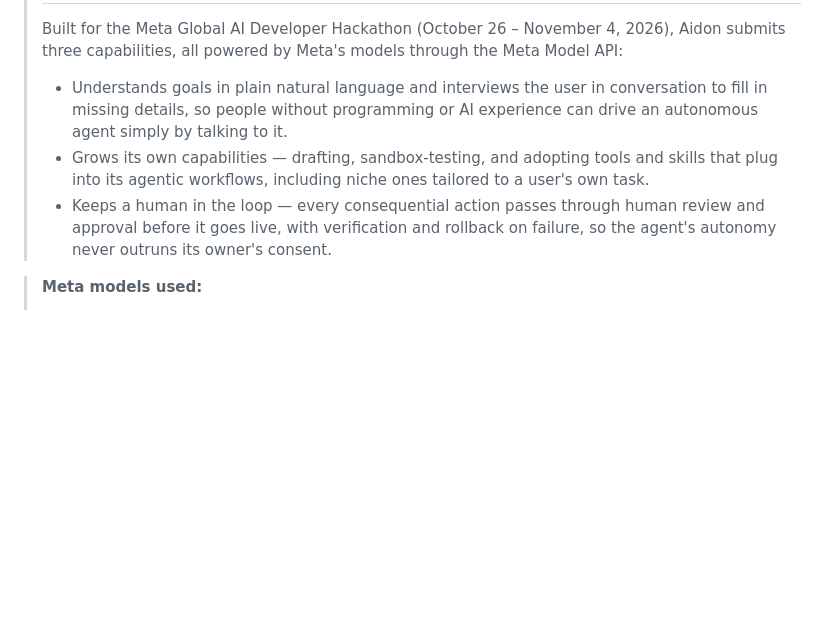
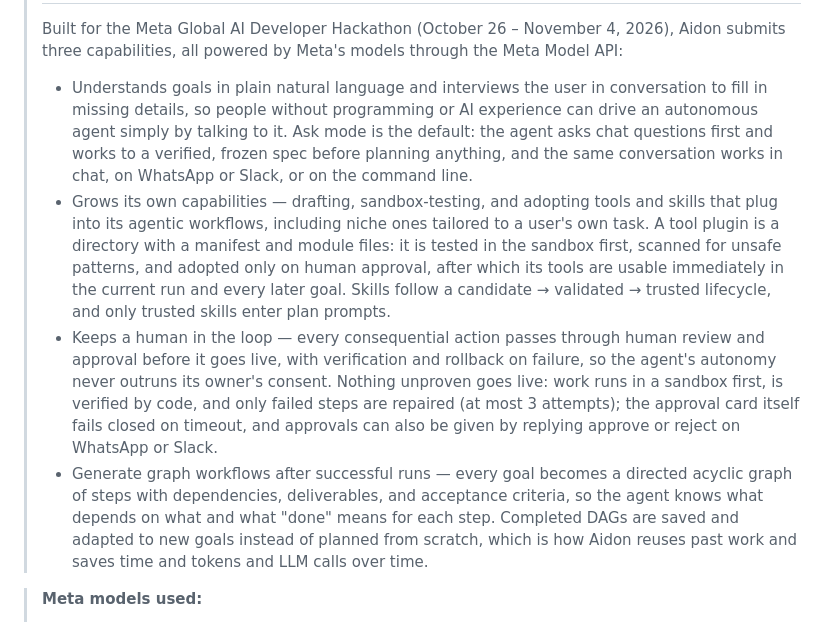
Before and after one commit to OppaAI/Aidon, a Markdown page: README.md, the part around the change. GitHub-like rendering; blank space fills up the shorter version.

Commit message:
Enhance README with detailed project capabilities
Expanded project capabilities with detailed descriptions of functionalities and processes, including user interaction, tool adoption, human oversight, and workflow generation.

```diff
--- a/README.md
+++ b/README.md
@@ -27,9 +27,10 @@
 >
 > Built for the Meta Global AI Developer Hackathon (October 26 – November 4, 2026), Aidon submits three capabilities, all powered by Meta's models through the Meta Model API:
 >
->- Understands goals in plain natural language and interviews the user in conversation to fill in missing details, so people without programming or AI experience can drive an autonomous agent simply by talking to it.
->- Grows its own capabilities — drafting, sandbox-testing, and adopting tools and skills that plug into its agentic workflows, including niche ones tailored to a user's own task.
->- Keeps a human in the loop — every consequential action passes through human review and approval before it goes live, with verification and rollback on failure, so the agent's autonomy never outruns its owner's consent.
+>- Understands goals in plain natural language and interviews the user in conversation to fill in missing details, so people without programming or AI experience can drive an autonomous agent simply by talking to it. Ask mode is the default: the agent asks chat questions first and works to a verified, frozen spec before planning anything, and the same conversation works in chat, on WhatsApp or Slack, or on the command line.
+>- Grows its own capabilities — drafting, sandbox-testing, and adopting tools and skills that plug into its agentic workflows, including niche ones tailored to a user's own task. A tool plugin is a directory with a manifest and module files: it is tested in the sandbox first, scanned for unsafe patterns, and adopted only on human approval, after which its tools are usable immediately in the current run and every later goal. Skills follow a candidate → validated → trusted lifecycle, and only trusted skills enter plan prompts.
+>- Keeps a human in the loop — every consequential action passes through human review and approval before it goes live, with verification and rollback on failure, so the agent's autonomy never outruns its owner's consent. Nothing unproven goes live: work runs in a sandbox first, is verified by code, and only failed steps are repaired (at most 3 attempts); the approval card itself fails closed on timeout, and approvals can also be given by replying approve or reject on WhatsApp or Slack.
+>- Generate graph workflows after successful runs — every goal becomes a directed acyclic graph of steps with dependencies, deliverables, and acceptance criteria, so the agent knows what depends on what and what "done" means for each step. Completed DAGs are saved and adapted to new goals instead of planned from scratch, which is how Aidon reuses past work and saves time and tokens and LLM calls over time.
 
 > **Meta models used:**
 >
```
